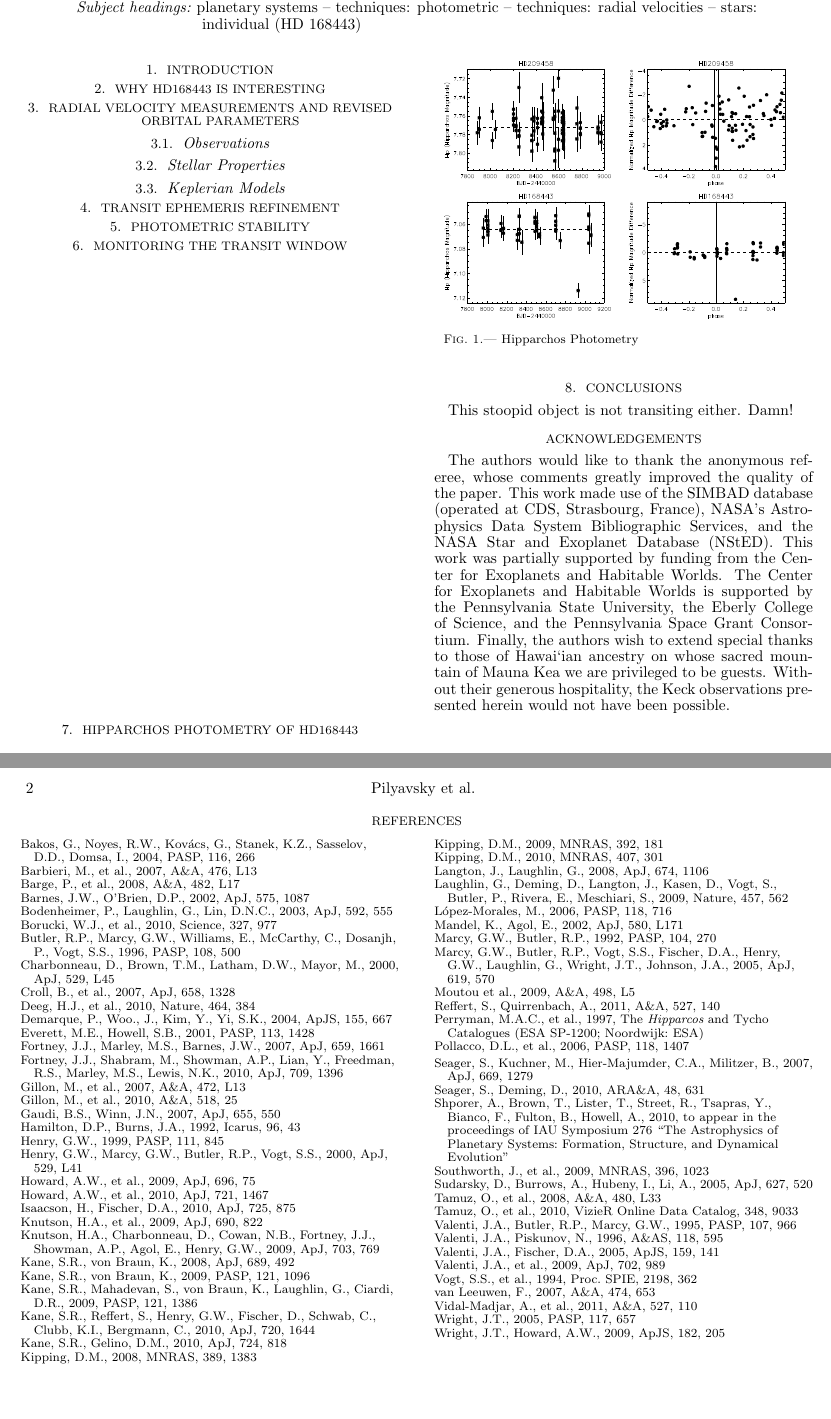
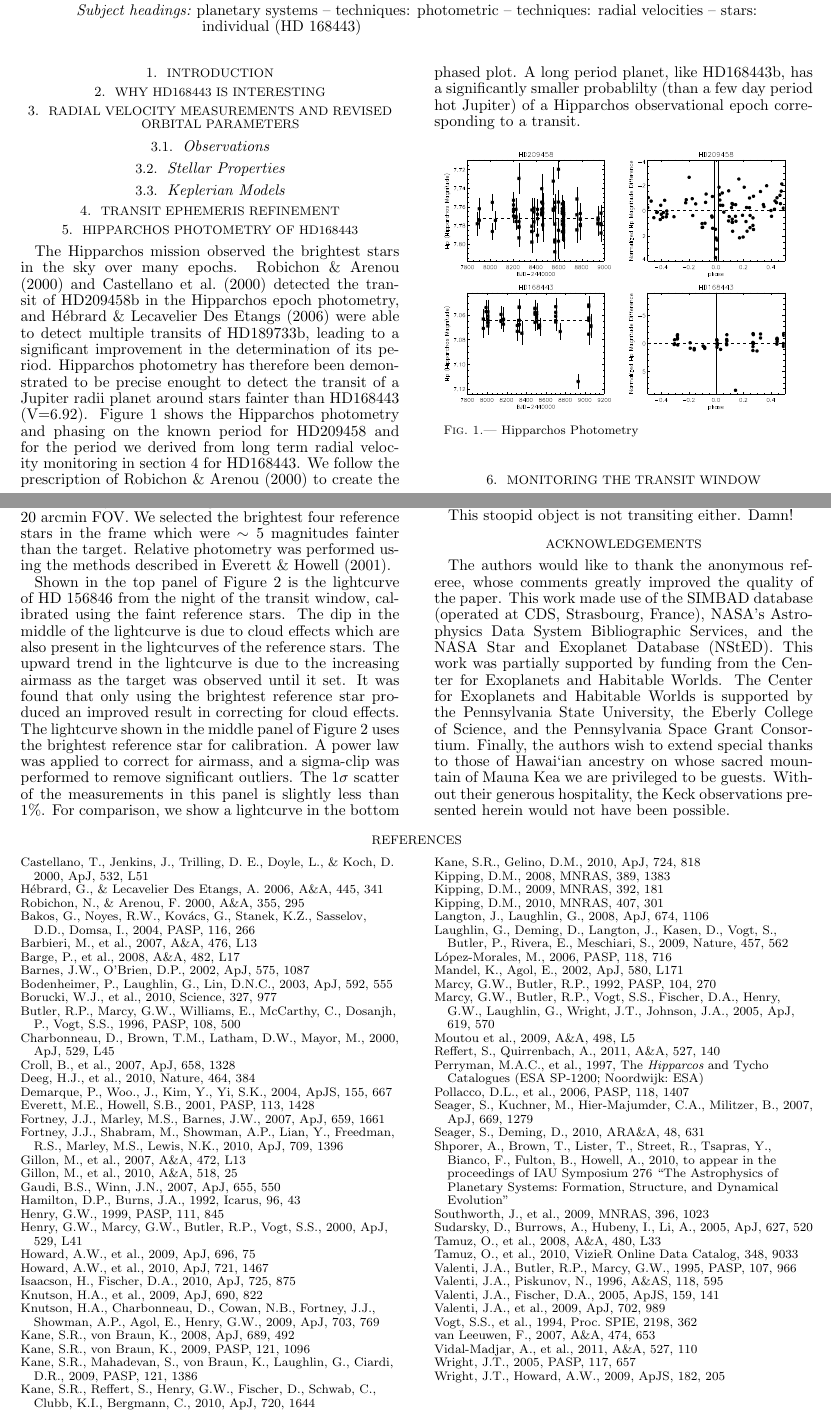
Before and after one commit to suvrath/HD168443, a LaTeX document (ms_hd168443.tex): two parts of pages 1 and 2 of 2, joined at a grey line, cut so that both start at the same text, the shorter picture padded with empty space. Compiled offline with LaTeX, dvips and Ghostscript.

Commit message:
first commit

```diff
--- a/ms_hd168443.tex
+++ b/ms_hd168443.tex
@@ -108,8 +105,14 @@ HD~168443b
 
 %%%%%%%%%%%%%%%%%%%%%%%%%%%%%%%%%%%%%%%%%%%%%%%%%%%%%%%%%%%%%%%%%%%%
 
-\section{Photometric Stability}
-\label{sec:photo}
+\section{Hipparchos Photometry of HD168443}
+The Hipparchos mission observed the brightest stars in the sky over many epochs. \citet{Robichon00} and \citet{Castellano00} detected the transit of HD209458b in the Hipparchos epoch photometry, and \citet{Hebrard06} were able to detect multiple transits of HD189733b, leading to a significant improvement in the determination of its period.  Hipparchos photometry has therefore been demonstrated to be precise enought to detect the transit of a Jupiter radii planet around stars fainter than HD168443 (V=6.92).  Figure \ref{fig:hip} shows the Hipparchos photometry and phasing on the known period for HD209458 and for the period we derived from long term radial velocity monitoring in section \ref{ephemeris} for HD168443. We follow the prescription of \citet{Robichon00} to create the phased plot. A long period planet, like HD168443b, has a significantly smaller probablilty (than a few day period hot Jupiter) of a Hipparchos observational epoch corresponding to a transit.
+
+\begin{figure}[h]
+  \includegraphics[angle=90,width=8.2cm]{HipparcosCheck}
+  \caption{Hipparchos Photometry}
+  \label{fig:hip}
+\end{figure}
 
 
 %%%%%%%%%%%%%%%%%%%%%%%%%%%%%%%%%%%%%%%%%%%%%%%%%%%%%%%%%%%%%%%%%%%%
@@ -119,2 +132 @@ HD~168443b
 
-\section{Hipparchos Photometry of HD168443}
@@ -121,5 +138,13 @@ HD~168443b
+became dominated by the lack of bright reference stars within the 20
+arcmin FOV. We selected the brightest four reference stars in the
+frame which were $\sim 5$ magnitudes fainter than the target. Relative
+photometry was performed using the methods described in \citet{eve01}.
 
-\begin{figure}[h]
-  \includegraphics[angle=90,width=8.2cm]{HipparcosCheck}
-  \caption{Hipparchos Photometry}
-  \label{fig:phot}
+\begin{figure}
+ % \includegraphics[angle=270,width=8.2cm]{f03a.ps}
+  %\includegraphics[angle=270,width=8.2cm]{f03b.ps}
+  %\includegraphics[angle=270,width=8.2cm]{f03c.ps}
+  \caption{CTIO photometry of HD~156846. Top: Data from 2009 September
+    3 calibrated with four reference stars in the field, in which
+    cloud effects are still present. Middle: Data from 2009 September
+    3 calibrated with only the brightest reference star, corrected
@@ -126 +154,17 @@ HD~168443b
+  \label{fig:phot1}
 \end{figure}
+
+Shown in the top panel of Figure \ref{fig:phot1} is the lightcurve of
+HD~156846 from the night of the transit window, calibrated using the
+faint reference stars. The dip in the middle of the lightcurve is due
+to cloud effects which are also present in the lightcurves of the
+reference stars. The upward trend in the lightcurve is due to the
+increasing airmass as the target was observed until it set. It was
+found that only using the brightest reference star produced an
+improved result in correcting for cloud effects. The lightcurve shown
+in the middle panel of Figure \ref{fig:phot1} uses the brightest
+reference star for calibration. A power law was applied to correct for
+airmass, and a sigma-clip was performed to remove significant
+outliers. The 1$\sigma$ scatter of the measurements in this panel is
+slightly less than 1\%. For comparison, we show a lightcurve in the
+bottom panel from the night of 2009 September 9 during which
```
Also changed, not shown: ms_hd168443.tex (33 more changed lines).
